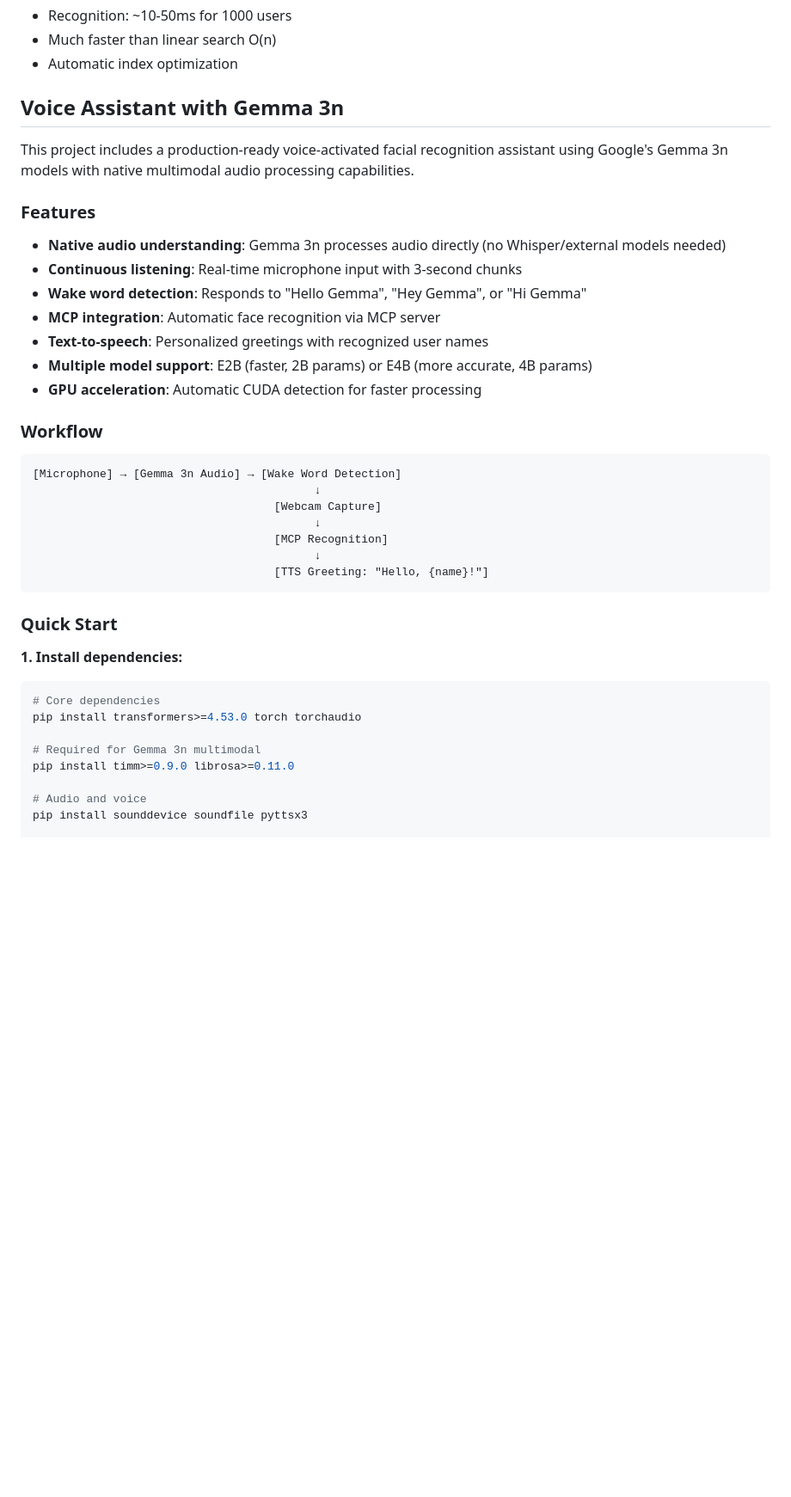
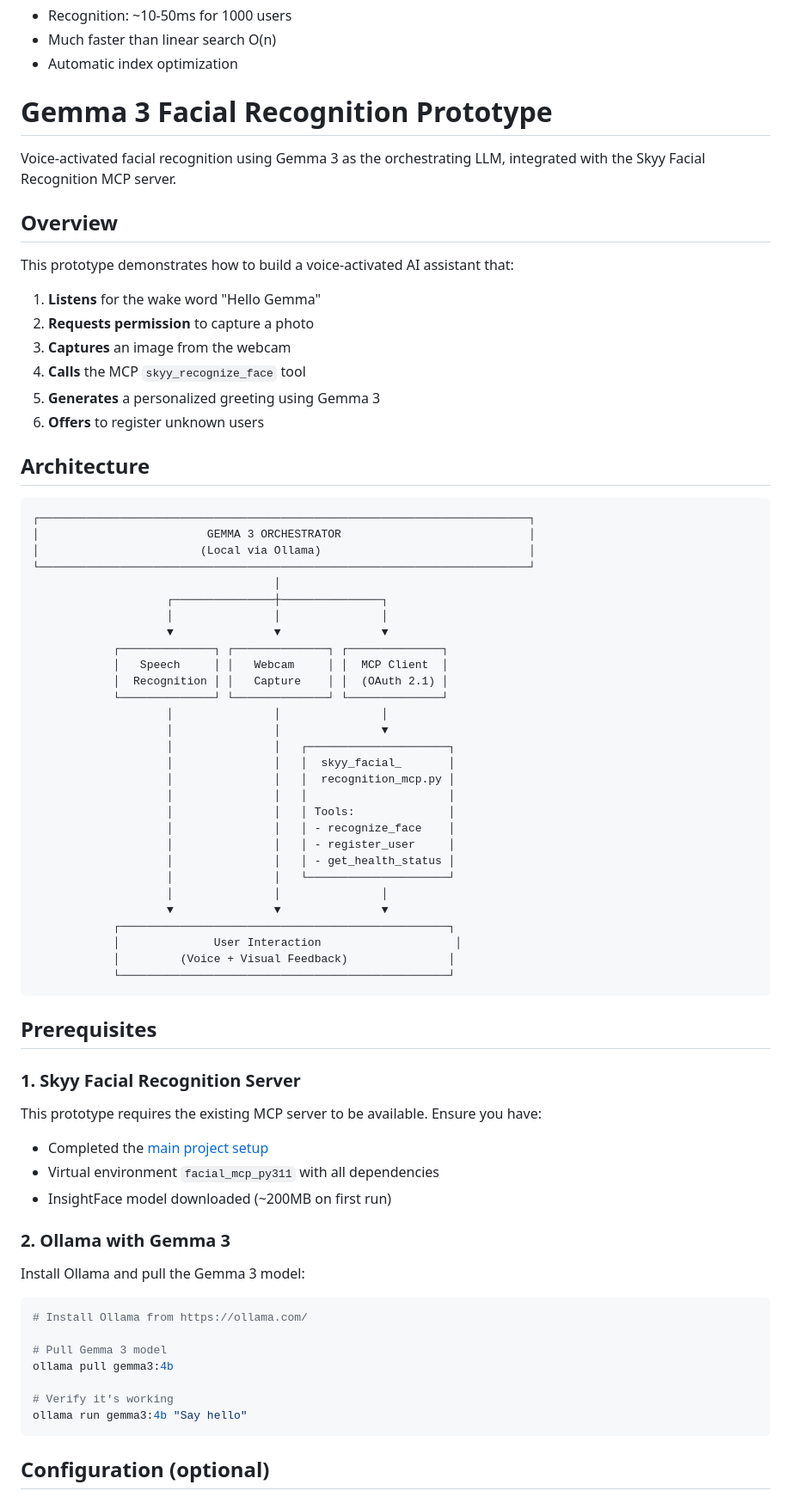
Before and after one commit to fritz007x/skyy_facial_recognition, a Markdown page: README.md, the part around the change printed below. Shown: that part at 86% size. Drawn GitHub-style; blank space fills up the shorter version.

Commit message:
Add Gemma 3 integration to README

````diff
--- a/README.md
+++ b/README.md
@@ -475,42 +471,77 @@ chromadb_data/
 - Much faster than linear search O(n)
 - Automatic index optimization
 
-## Voice Assistant with Gemma 3n
+# Gemma 3 Facial Recognition Prototype
 
-This project includes a production-ready voice-activated facial recognition assistant using Google's Gemma 3n models with native multimodal audio processing capabilities.
+Voice-activated facial recognition using Gemma 3 as the orchestrating LLM, integrated with the Skyy Facial Recognition MCP server.
 
-### Features
+## Overview
 
-- **Native audio understanding**: Gemma 3n processes audio directly (no Whisper/external models needed)
-- **Continuous listening**: Real-time microphone input with 3-second chunks
-- **Wake word detection**: Responds to "Hello Gemma", "Hey Gemma", or "Hi Gemma"
-- **MCP integration**: Automatic face recognition via MCP server
-- **Text-to-speech**: Personalized greetings with recognized user names
-- **Multiple model support**: E2B (faster, 2B params) or E4B (more accurate, 4B params)
-- **GPU acceleration**: Automatic CUDA detection for faster processing
+This prototype demonstrates how to build a voice-activated AI assistant that:
 
-### Workflow
+1. **Listens** for the wake word "Hello Gemma"
+2. **Requests permission** to capture a photo
+3. **Captures** an image from the webcam
+4. **Calls** the MCP `skyy_recognize_face` tool
+5. **Generates** a personalized greeting using Gemma 3
+6. **Offers** to register unknown users
+
+## Architecture
 
 ```
-[Microphone] → [Gemma 3n Audio] → [Wake Word Detection]
-                                          ↓
-                                    [Webcam Capture]
-                                          ↓
-                                    [MCP Recognition]
-                                          ↓
-                                    [TTS Greeting: "Hello, {name}!"]
+┌─────────────────────────────────────────────────────────────────────────┐
+│                         GEMMA 3 ORCHESTRATOR                            │
+│                        (Local via Ollama)                               │
+└─────────────────────────────────────────────────────────────────────────┘
+                                    │
+                    ┌───────────────┼───────────────┐
+                    │               │               │
+                    ▼               ▼               ▼
+            ┌──────────────┐ ┌──────────────┐ ┌──────────────┐
+            │   Speech     │ │   Webcam     │ │  MCP Client  │
+            │  Recognition │ │   Capture    │ │  (OAuth 2.1) │
+            └──────────────┘ └──────────────┘ └──────────────┘
+                    │               │               │
+                    │               │               ▼
+                    │               │   ┌─────────────────────┐
+                    │               │   │  skyy_facial_       │
+                    │               │   │  recognition_mcp.py │
+                    │               │   │                     │
+                    │               │   │ Tools:              │
+                    │               │   │ - recognize_face    │
+                    │               │   │ - register_user     │
+                    │               │   │ - get_health_status │
+                    │               │   └─────────────────────┘
+                    │               │               │
+                    ▼               ▼               ▼
+            ┌─────────────────────────────────────────────────┐
+            │              User Interaction                    │
+            │         (Voice + Visual Feedback)               │
+            └─────────────────────────────────────────────────┘
 ```
 
-### Quick Start
+## Prerequisites
 
-**1. Install dependencies:**
+### 1. Skyy Facial Recognition Server
+
+This prototype requires the existing MCP server to be available. Ensure you have:
+
+- Completed the [main project setup](../README.md)
+- Virtual environment `facial_mcp_py311` with all dependencies
+- InsightFace model downloaded (~200MB on first run)
+
+### 2. Ollama with Gemma 3
+
+Install Ollama and pull the Gemma 3 model:
+
 ```bash
-# Core dependencies
-pip install transformers>=4.53.0 torch torchaudio
+# Install Ollama from https://ollama.com/
 
-# Required for Gemma 3n multimodal
-pip install timm>=0.9.0 librosa>=0.11.0
+# Pull Gemma 3 model
+ollama pull gemma3:4b
 
-# Audio and voice
-pip install sounddevice soundfile pyttsx3
+# Verify it's working
+ollama run gemma3:4b "Say hello"
+```
+## Configuration (optional)
 
````
Also changed, not shown: other parts of README.md (+64 -134 lines).
